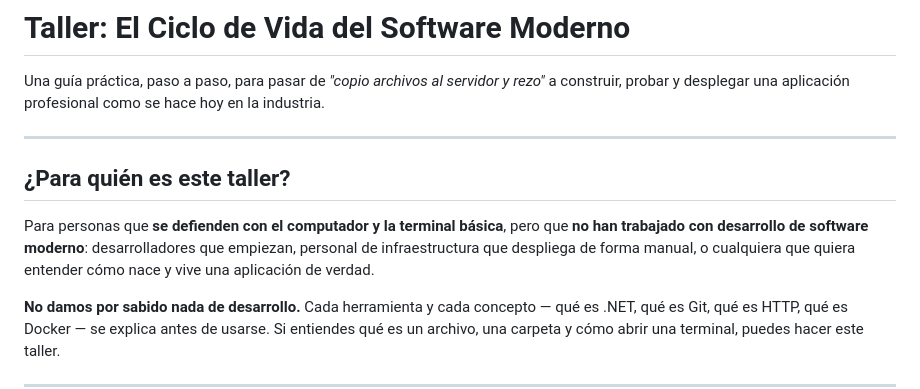
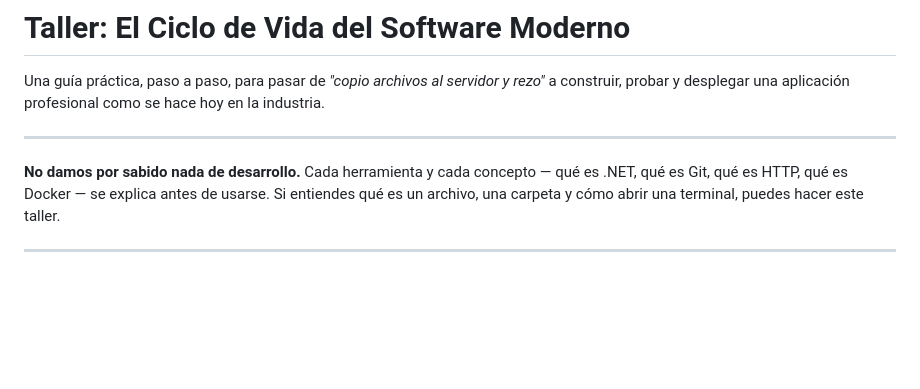
Before and after one commit to didierymartinez/dev-to-prod-workshop, a Markdown page: workshop-basics/README.md, the part around the change. Drawn GitHub-style; blank space fills up the shorter version.

Commit message:
docs: remove target audience section from workshop readme

```diff
--- a/workshop-basics/README.md
+++ b/workshop-basics/README.md
@@ -3,10 +3,6 @@
 Una guía práctica, paso a paso, para pasar de *"copio archivos al servidor y rezo"* a construir, probar y desplegar una aplicación profesional como se hace hoy en la industria.
 
 ---
-
-## ¿Para quién es este taller?
-
-Para personas que **se defienden con el computador y la terminal básica**, pero que **no han trabajado con desarrollo de software moderno**: desarrolladores que empiezan, personal de infraestructura que despliega de forma manual, o cualquiera que quiera entender cómo nace y vive una aplicación de verdad.
 
 **No damos por sabido nada de desarrollo.** Cada herramienta y cada concepto — qué es .NET, qué es Git, qué es HTTP, qué es Docker — se explica antes de usarse. Si entiendes qué es un archivo, una carpeta y cómo abrir una terminal, puedes hacer este taller.
 
```
